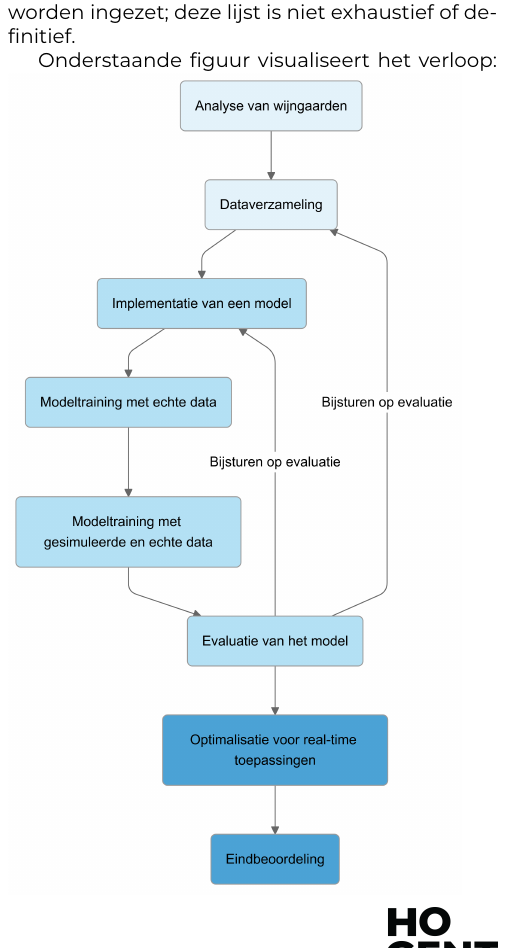
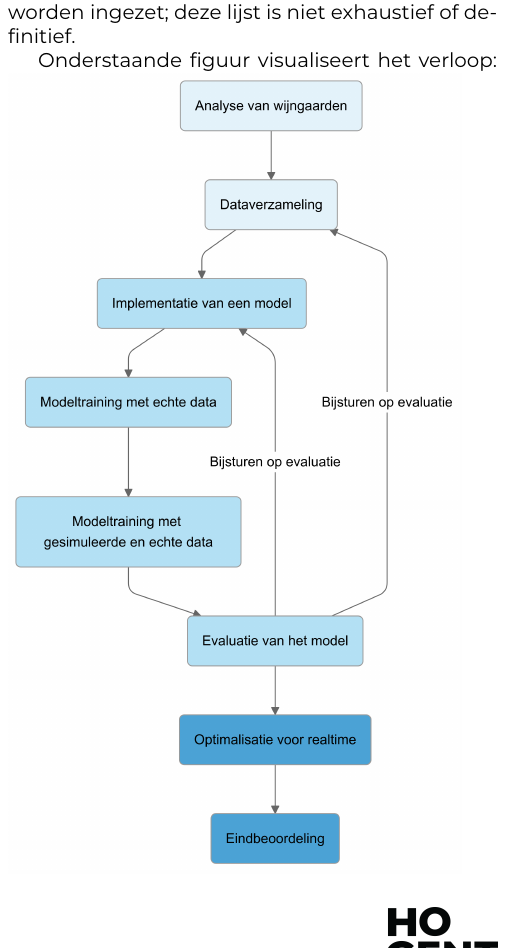
Before and after one commit to hanneloremergan/latex-hogent-bachproef, a LaTeX document (voorstel/MerganHannelore-BPvoorstel.tex, which reads voorstel/voorstel-inhoud.tex): part of one column of page 2 of 3, cut so that both start at the same text. Compiled offline with XeLaTeX.

Commit message:
actions fix afbeelding naam

```diff
--- a/voorstel/voorstel-inhoud.tex
+++ b/voorstel/voorstel-inhoud.tex
@@ -71,7 +71,7 @@ Binnen de iteratieve cyclus ligt de nadruk op het doorvoeren van bijsturingen op
 Voor de uitvoering kunnen tools zoals Python, PyTorch, TensorFlow, GitHub, Blender en Roboflow worden ingezet; deze lijst is niet exhaustief of definitief.
 
 Onderstaande figuur visualiseert het verloop:
-\includegraphics[width=8cm,page=3]{methodologie.png}
+\includegraphics[width=8cm,page=3]{verloop.png}
 
 %---------- Verwachte resultaten ----------------------------------------------
 \section{Verwacht resultaat, conclusie}%
```
Also changed, not shown: voorstel/methodologie.png (deleted), voorstel/verloop.png (added).
